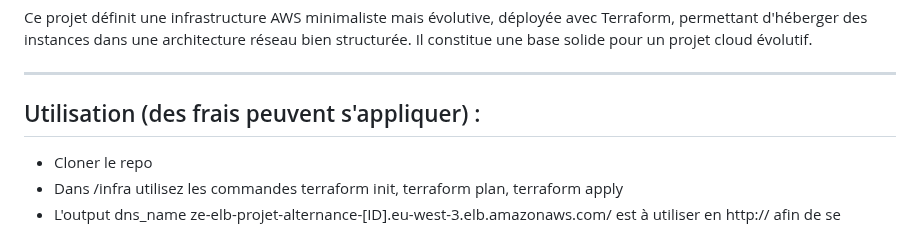
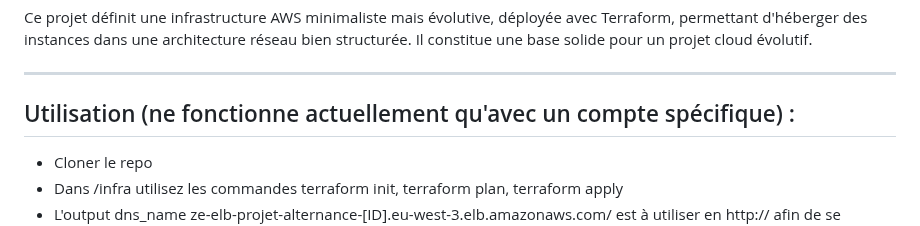
Before and after one commit to Zelos77/ze-projet-alternance, a Markdown page: README.md, the part around the change. Rendered like a GitHub page.

```diff
--- a/README.md
+++ b/README.md
@@ -4,7 +4,7 @@ Ce projet définit une infrastructure AWS minimaliste mais évolutive, déployé
 
 ---
 
-## Utilisation (des frais peuvent s'appliquer) :
+## Utilisation (ne fonctionne actuellement qu'avec un compte spécifique) :
 - Cloner le repo
 - Dans /infra utilisez les commandes terraform init, terraform plan, terraform apply
 - L'output dns_name ze-elb-projet-alternance-[ID].eu-west-3.elb.amazonaws.com/ est à utiliser en http:// afin de se connecter au load balancer.
```
